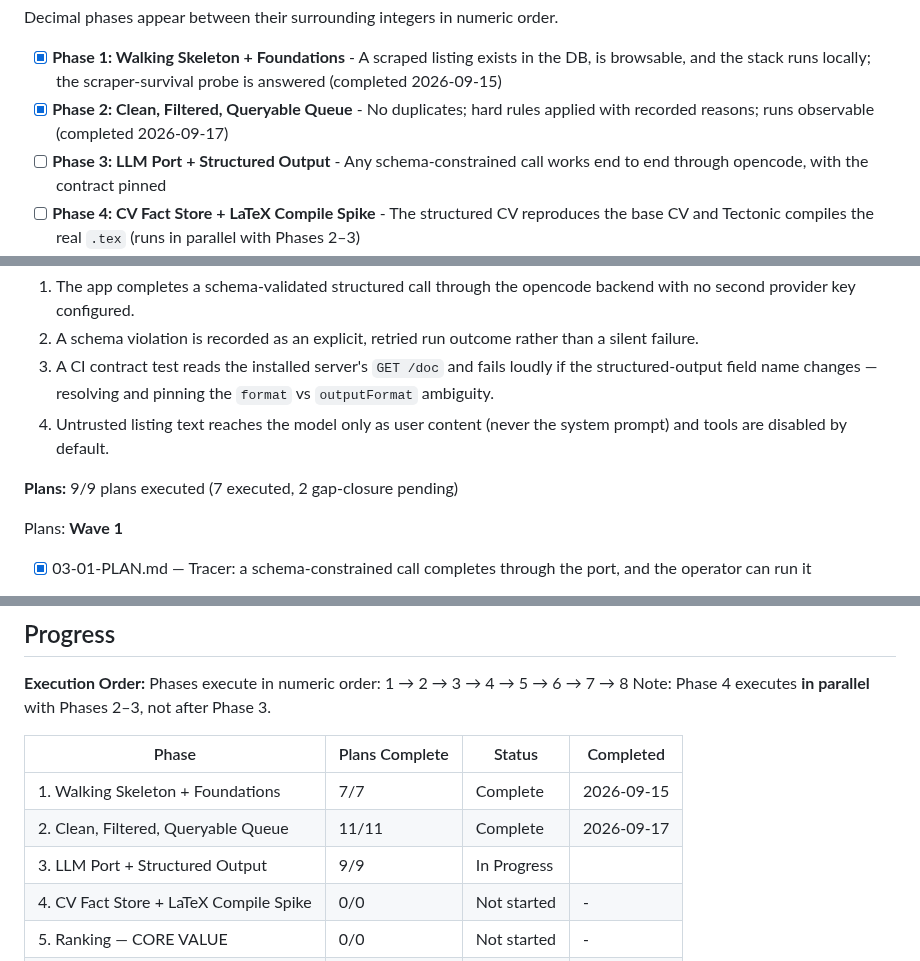
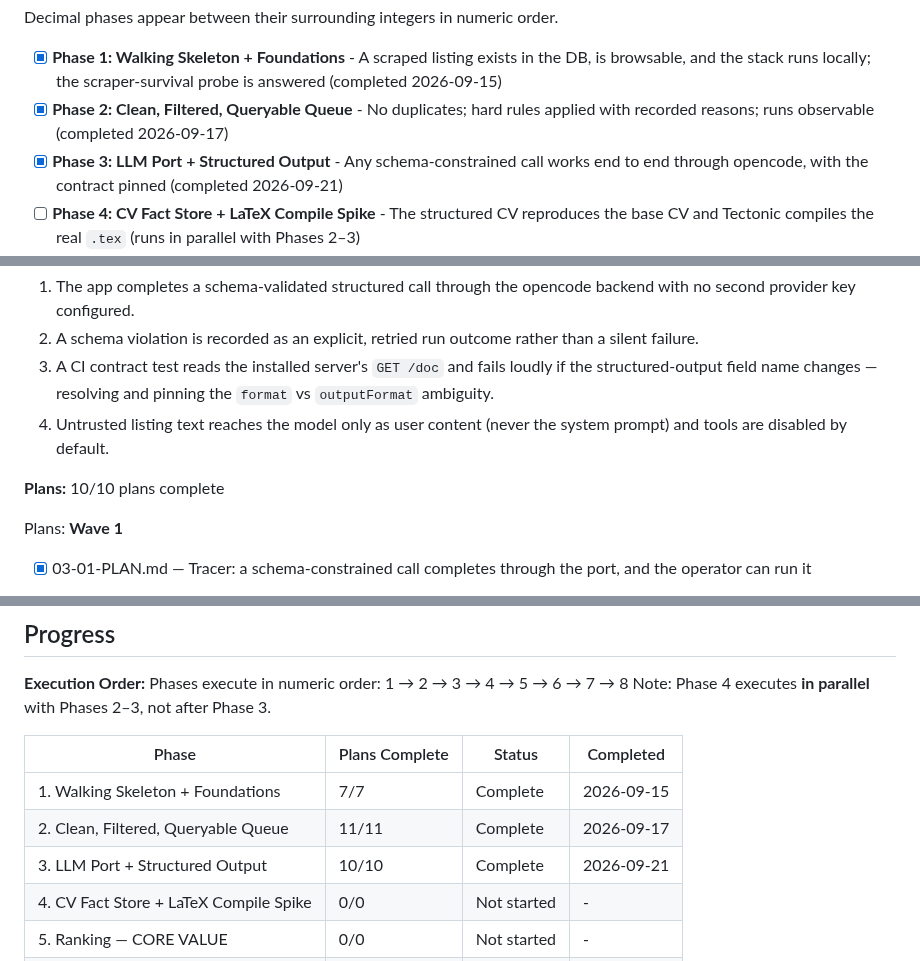
Before and after one commit to filipay/shortlist, a Markdown page: .planning/ROADMAP.md, 3 parts joined by grey strips. Rendered like a GitHub page.

```diff
--- a/.planning/ROADMAP.md
+++ b/.planning/ROADMAP.md
@@ -26,7 +26,7 @@ Decimal phases appear between their surrounding integers in numeric order.
 
 - [x] **Phase 1: Walking Skeleton + Foundations** - A scraped listing exists in the DB, is browsable, and the stack runs locally; the scraper-survival probe is answered (completed 2026-09-15)
 - [x] **Phase 2: Clean, Filtered, Queryable Queue** - No duplicates; hard rules applied with recorded reasons; runs observable (completed 2026-09-17)
-- [ ] **Phase 3: LLM Port + Structured Output** - Any schema-constrained call works end to end through opencode, with the contract pinned
+- [x] **Phase 3: LLM Port + Structured Output** - Any schema-constrained call works end to end through opencode, with the contract pinned (completed 2026-09-21)
 - [ ] **Phase 4: CV Fact Store + LaTeX Compile Spike** - The structured CV reproduces the base CV and Tectonic compiles the real `.tex` (runs in parallel with Phases 2–3)
 - [ ] **Phase 5: Ranking — CORE VALUE** - One ranked, explained queue with per-factor breakdown and named gaps
 - [ ] **Phase 6: Tailoring + Verification** - A tailored, verified CV PDF, previewable and downloadable
@@ -128,7 +128,7 @@ Plans:
   3. A CI contract test reads the installed server's `GET /doc` and fails loudly if the structured-output field name changes — resolving and pinning the `format` vs `outputFormat` ambiguity.
   4. Untrusted listing text reaches the model only as user content (never the system prompt) and tools are disabled by default.
 
-**Plans:** 9/9 plans executed (7 executed, 2 gap-closure pending)
+**Plans:** 10/10 plans complete
 
 Plans:
 **Wave 1**
@@ -258,7 +258,7 @@ Note: Phase 4 executes **in parallel** with Phases 2–3, not after Phase 3.
 |-------|----------------|--------|-----------|
 | 1. Walking Skeleton + Foundations | 7/7 | Complete    | 2026-09-15 |
 | 2. Clean, Filtered, Queryable Queue | 11/11 | Complete    | 2026-09-17 |
-| 3. LLM Port + Structured Output | 9/9 | In Progress|  |
+| 3. LLM Port + Structured Output | 10/10 | Complete    | 2026-09-21 |
 | 4. CV Fact Store + LaTeX Compile Spike | 0/0 | Not started | - |
 | 5. Ranking — CORE VALUE | 0/0 | Not started | - |
 | 6. Tailoring + Verification | 0/0 | Not started | - |
```
Also changed, not shown: .planning/STATE.md (+15 -15 lines), 1 other file.
